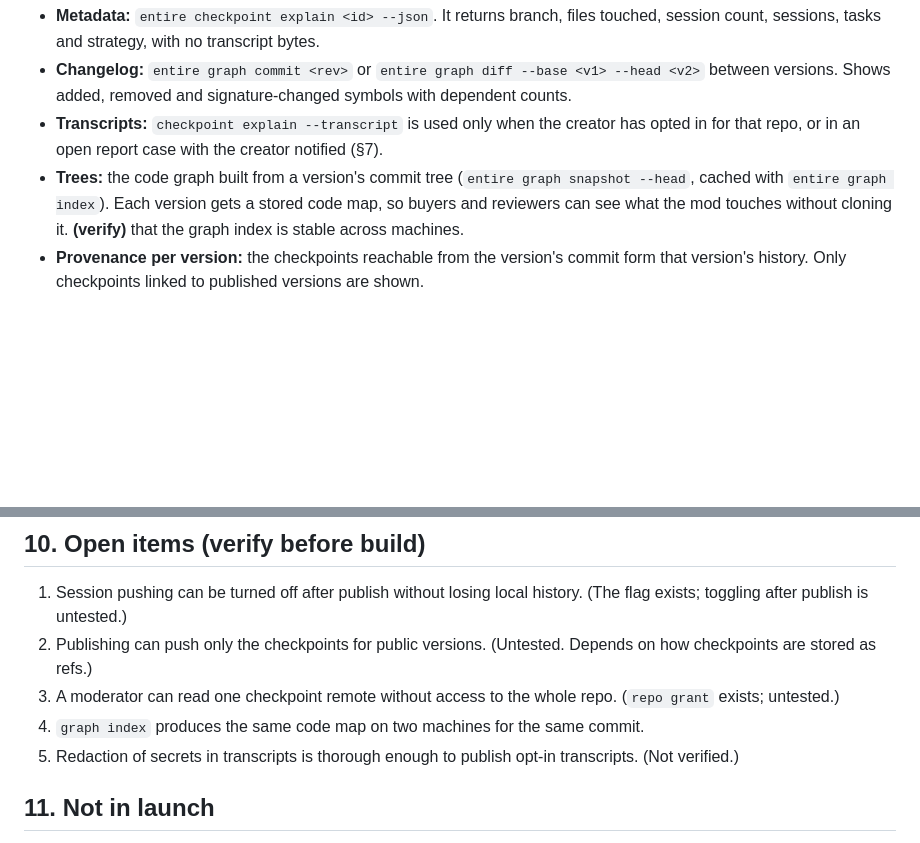
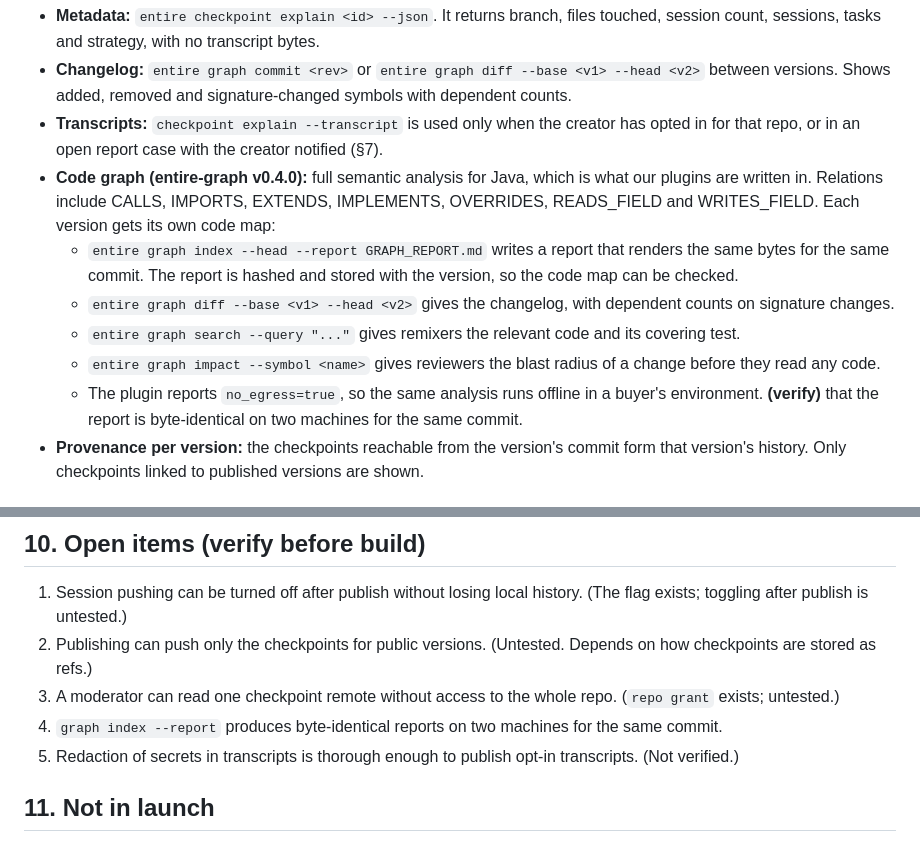
Before and after one commit to Pratheek555/benana, a Markdown page: docs/marketplace/SPEC.md, 2 parts joined by grey strips. Rendered like a GitHub page; blank space fills up the shorter version.

Commit message:
docs: marketplace spec uses entire-graph for per-version code maps and reports
Co-Authored-By: Claude Haiku 5.5 <noreply@anthropic.com>
(cherry picked from commit ee965737097719fe71217bb26cf48ac370346472)

```diff
--- a/docs/marketplace/SPEC.md
+++ b/docs/marketplace/SPEC.md
@@ -64,7 +64,13 @@ We use the CLI and only read metadata by default.
 - **Metadata:** `entire checkpoint explain <id> --json`. It returns branch, files touched, session count, sessions, tasks and strategy, with no transcript bytes.
 - **Changelog:** `entire graph commit <rev>` or `entire graph diff --base <v1> --head <v2>` between versions. Shows added, removed and signature-changed symbols with dependent counts.
 - **Transcripts:** `checkpoint explain --transcript` is used only when the creator has opted in for that repo, or in an open report case with the creator notified (§7).
-- **Trees:** the code graph built from a version's commit tree (`entire graph snapshot --head`, cached with `entire graph index`). Each version gets a stored code map, so buyers and reviewers can see what the mod touches without cloning it. **(verify)** that the graph index is stable across machines.
+- **Code graph (entire-graph v0.4.0):** full semantic analysis for Java, which is what our plugins are written in. Relations include CALLS, IMPORTS, EXTENDS, IMPLEMENTS, OVERRIDES, READS_FIELD and WRITES_FIELD. Each version gets its own code map:
+  - `entire graph index --head --report GRAPH_REPORT.md` writes a report that renders the same bytes for the same commit. The report is hashed and stored with the version, so the code map can be checked.
+  - `entire graph diff --base <v1> --head <v2>` gives the changelog, with dependent counts on signature changes.
+  - `entire graph search --query "..."` gives remixers the relevant code and its covering test.
+  - `entire graph impact --symbol <name>` gives reviewers the blast radius of a change before they read any code.
+  - The plugin reports `no_egress=true`, so the same analysis runs offline in a buyer's environment.
+  **(verify)** that the report is byte-identical on two machines for the same commit.
 - **Provenance per version:** the checkpoints reachable from the version's commit form that version's history. Only checkpoints linked to published versions are shown.
 
 ## 7. Transcript and privacy rules
@@ -93,7 +99,7 @@ We use the CLI and only read metadata by default.
 1. Session pushing can be turned off after publish without losing local history. (The flag exists; toggling after publish is untested.)
 2. Publishing can push only the checkpoints for public versions. (Untested. Depends on how checkpoints are stored as refs.)
 3. A moderator can read one checkpoint remote without access to the whole repo. (`repo grant` exists; untested.)
-4. `graph index` produces the same code map on two machines for the same commit.
+4. `graph index --report` produces byte-identical reports on two machines for the same commit.
 5. Redaction of secrets in transcripts is thorough enough to publish opt-in transcripts. (Not verified.)
 
 ## 11. Not in launch
```
